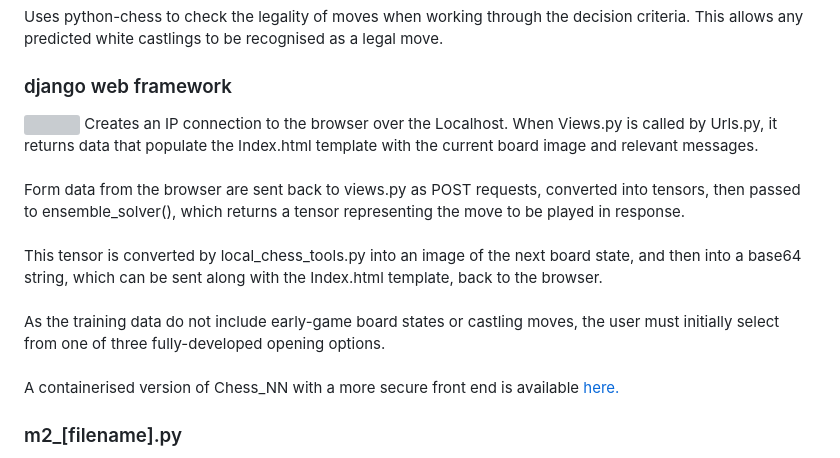
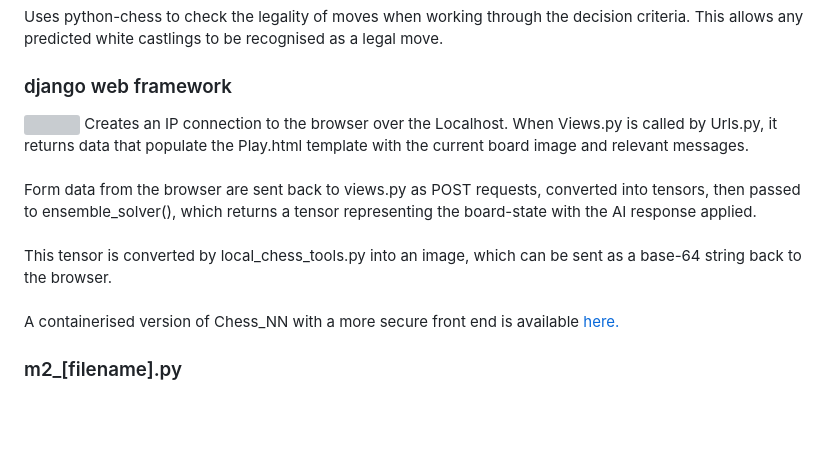
Before and after one commit to colurw/chess_NN, a Markdown page: readme.md, the part around the change. Drawn GitHub-style; blank space fills up the shorter version; grey boxes are pictures that could not be loaded.

```diff
--- a/readme.md
+++ b/readme.md
@@ -145,16 +145,12 @@ Uses python-chess to check the legality of moves when working through the decisi
 ### django web framework
 <img src="https://github.com/colurw/chess_NN/assets/66322644/b3d419ff-06b9-4444-85ba-99531d4db79c" align="right" width="300px"/>
 Creates an IP connection to the browser over the Localhost.  When Views.py is
-called by Urls.py, it returns data that populate the Index.html template with the
+called by Urls.py, it returns data that populate the Play.html template with the
 current board image and relevant messages.  <br><br>
 Form data from the browser are sent back to views.py as POST requests, converted
 into tensors, then passed to ensemble_solver(), which returns a tensor representing
-the move to be played in response.  <br><br>
-This tensor is converted by local_chess_tools.py into an image of the next
-board state, and then into a base64 string, which can be sent along with the Index.html
-template, back to the browser.<br><br>
-As the training data do not include early-game board states or castling moves, the user must initially
-select from one of three fully-developed opening options. <br><br>
+the board-state with the AI response applied.  <br><br>
+This tensor is converted by local_chess_tools.py into an image, which can be sent as a base-64 string back to the browser.  <br><br>
 A containerised version of Chess_NN with a more secure front end is available <a href="https://github.com/colurw/chess_NN_webapp">here.</a> <br clear="right"/>
 
 
```
